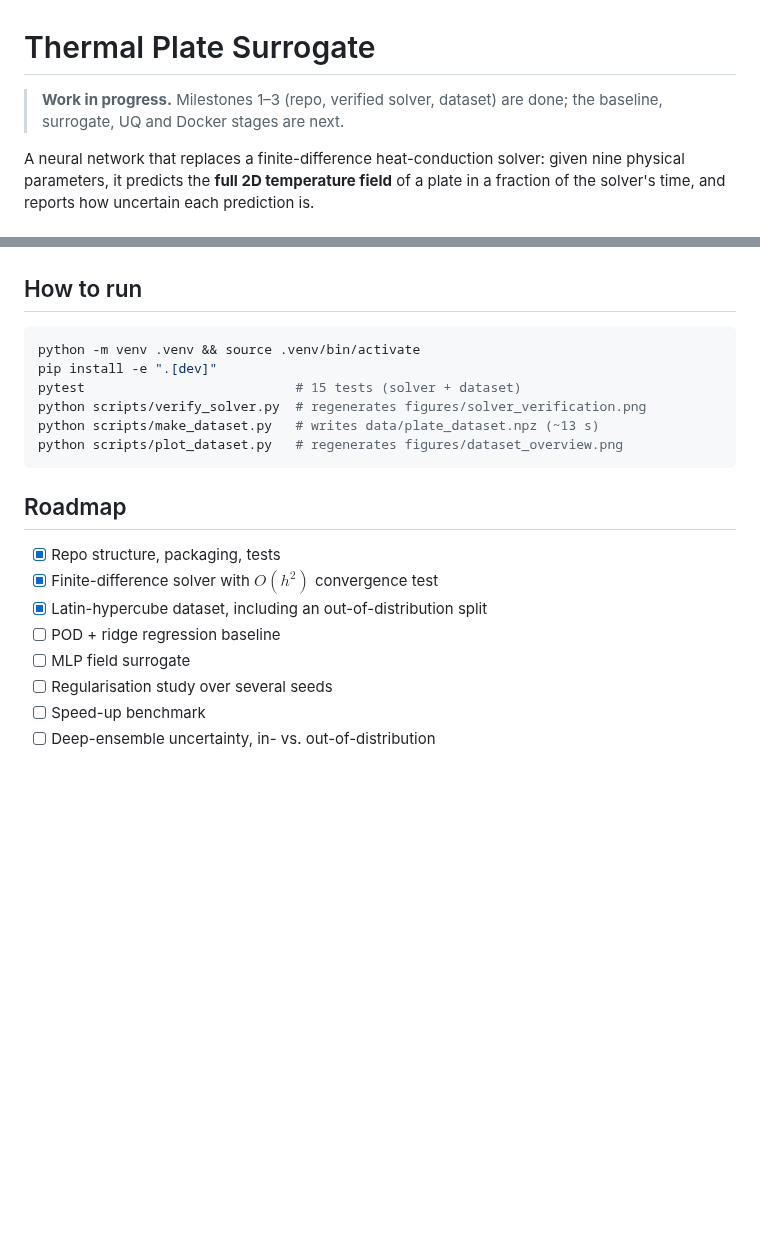
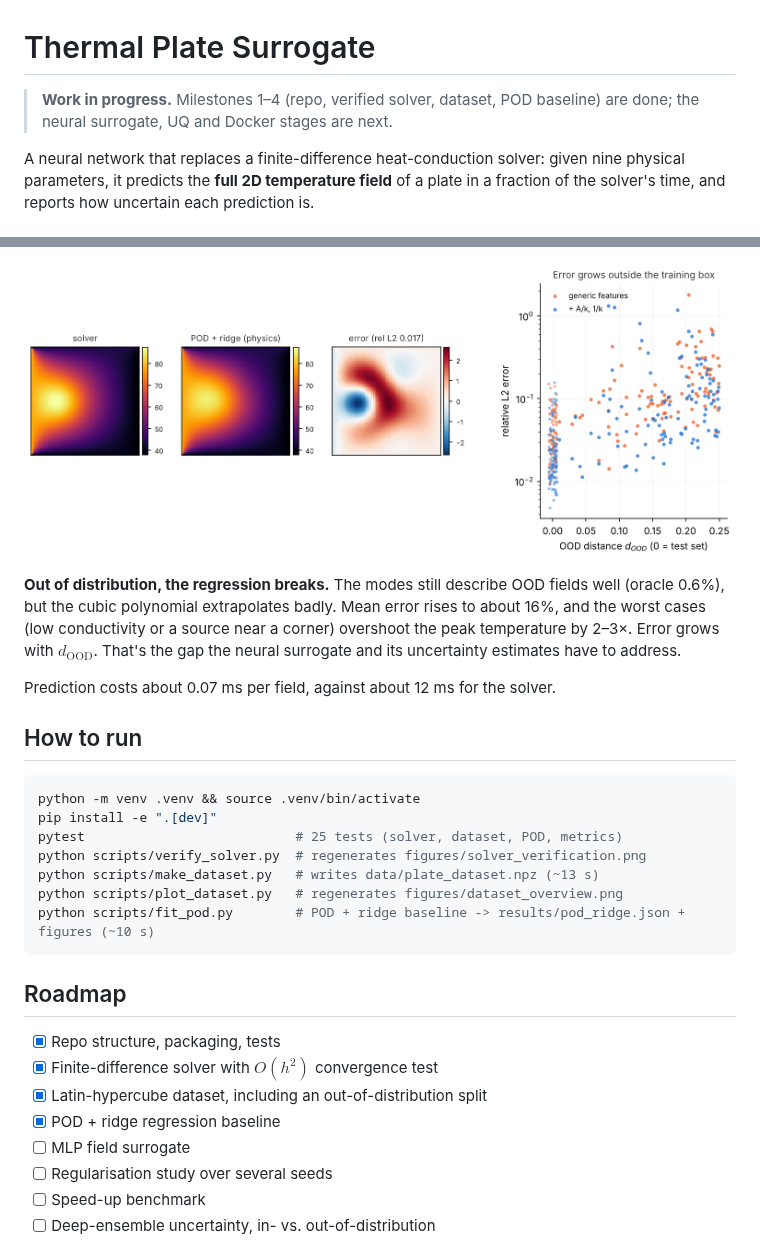
Before and after one commit to Arakjiomar/thermal-plate-surrogate, a Markdown page: README.md, 2 parts joined by grey strips. Rendered like a GitHub page; pictures changed too: figures/pod_ridge_results.png (added); blank space fills up the shorter version.

````diff
--- a/README.md
+++ b/README.md
@@ -1,6 +1,6 @@
 # Thermal Plate Surrogate
 
-> **Work in progress.** Milestones 1–3 (repo, verified solver, dataset) are done; the baseline, surrogate, UQ and Docker stages are next.
+> **Work in progress.** Milestones 1–4 (repo, verified solver, dataset, POD baseline) are done; the neural surrogate, UQ and Docker stages are next.
 
 A neural network that replaces a finite-difference heat-conduction solver: given nine physical parameters, it predicts the **full 2D temperature field** of a plate in a fraction of the solver's time, and reports how uncertain each prediction is.
 
@@ -58,12 +76,19 @@ Generation is deterministic: the script prints a SHA-256 fingerprint of all arra
+![POD + ridge results](figures/pod_ridge_results.png)
+
+**Out of distribution, the regression breaks.** The modes still describe OOD fields well (oracle 0.6%), but the cubic polynomial extrapolates badly. Mean error rises to about 16%, and the worst cases (low conductivity or a source near a corner) overshoot the peak temperature by 2–3×. Error grows with $d_\text{OOD}$. That's the gap the neural surrogate and its uncertainty estimates have to address.
+
+Prediction costs about 0.07 ms per field, against about 12 ms for the solver.
+
 ## How to run
 
 ```bash
 python -m venv .venv && source .venv/bin/activate
 pip install -e ".[dev]"
-pytest                           # 15 tests (solver + dataset)
+pytest                           # 25 tests (solver, dataset, POD, metrics)
 python scripts/verify_solver.py  # regenerates figures/solver_verification.png
 python scripts/make_dataset.py   # writes data/plate_dataset.npz (~13 s)
 python scripts/plot_dataset.py   # regenerates figures/dataset_overview.png
+python scripts/fit_pod.py        # POD + ridge baseline -> results/pod_ridge.json + figures (~10 s)
 ```
 
 ## Roadmap
@@ -71,7 +96,7 @@ python scripts/plot_dataset.py   # regenerates figures/dataset_overview.png
 - [x] Repo structure, packaging, tests
 - [x] Finite-difference solver with $O(h^2)$ convergence test
 - [x] Latin-hypercube dataset, including an out-of-distribution split
-- [ ] POD + ridge regression baseline
+- [x] POD + ridge regression baseline
 - [ ] MLP field surrogate
 - [ ] Regularisation study over several seeds
 - [ ] Speed-up benchmark
````
Also changed, not shown: other parts of README.md (+18 -0 lines), figures/pod_modes.png (added), 5 other files.
